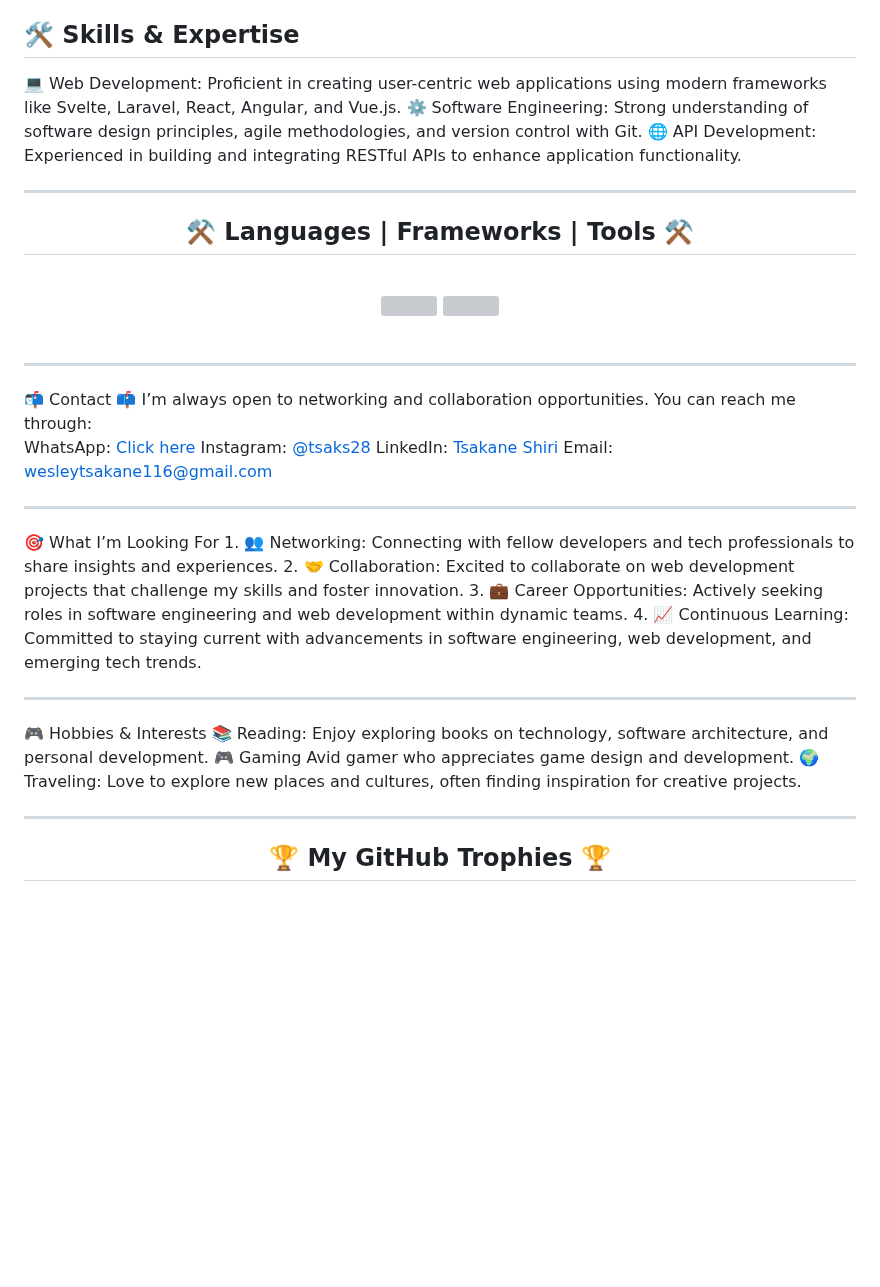
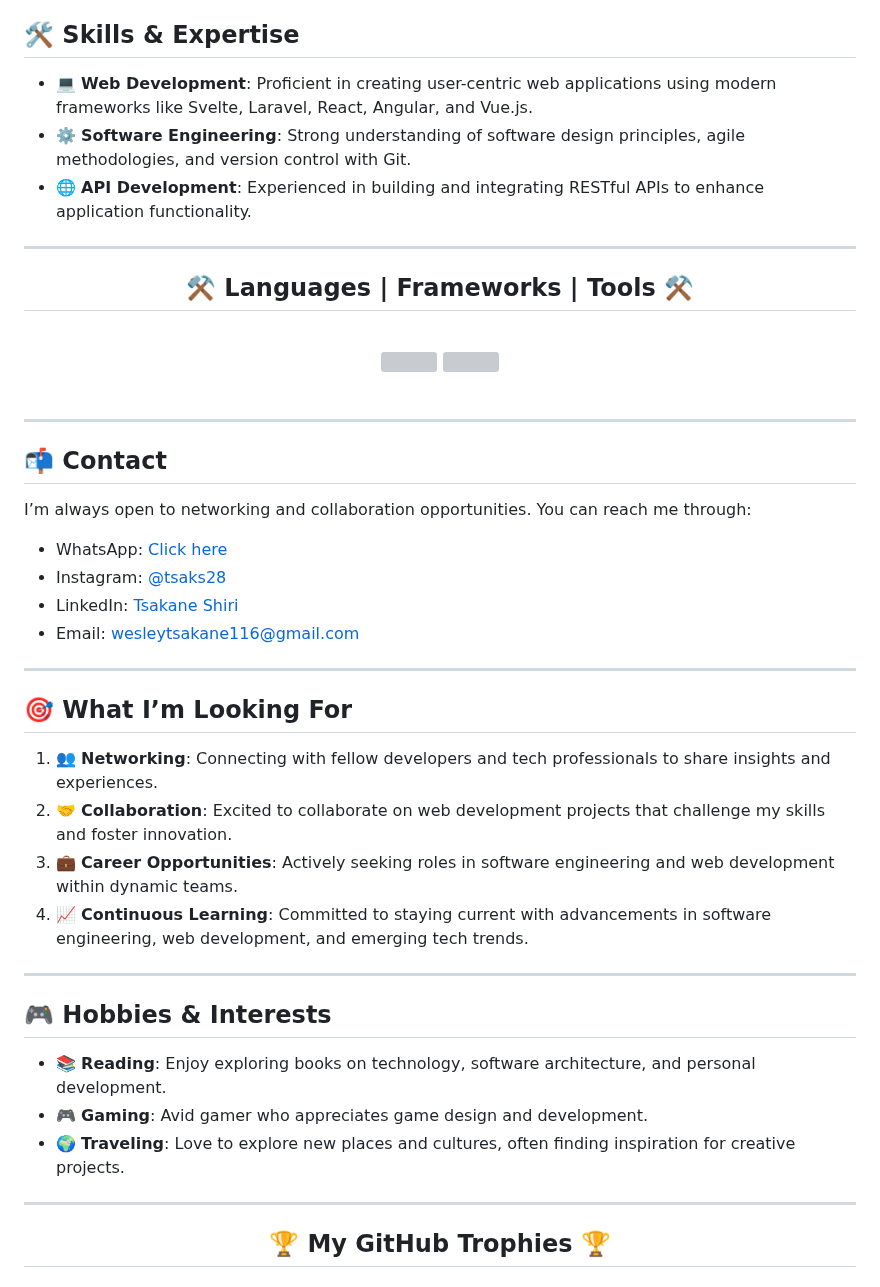
Before and after one commit to tsakane28/tsakane28, a Markdown page: README.md, the part around the change. Drawn GitHub-style; blank space fills up the shorter version; grey boxes are pictures that could not be loaded.

```diff
--- a/README.md
+++ b/README.md
@@ -11,9 +11,9 @@
 🌟 I am a passionate software engineer dedicated to developing robust and scalable web applications. Currently enhancing my skills in Information Technology, I strive to stay updated with the latest industry trends and best practices.
 
 ## 🛠️ Skills & Expertise
-💻 Web Development: Proficient in creating user-centric web applications using modern frameworks like Svelte, Laravel, React, Angular, and Vue.js.
-⚙️ Software Engineering: Strong understanding of software design principles, agile methodologies, and version control with Git.
-🌐 API Development: Experienced in building and integrating RESTful APIs to enhance application functionality.
+- 💻 **Web Development**: Proficient in creating user-centric web applications using modern frameworks like Svelte, Laravel, React, Angular, and Vue.js.
+- ⚙️ **Software Engineering**: Strong understanding of software design principles, agile methodologies, and version control with Git.
+- 🌐 **API Development**: Experienced in building and integrating RESTful APIs to enhance application functionality.
 
 <hr/>
 <h2 align="center">⚒️ Languages | Frameworks | Tools ⚒️</h2>
@@ -24,26 +24,29 @@
 </div>
 <br/>
 <hr/>
-📬 Contact
-📫 I’m always open to networking and collaboration opportunities. You can reach me through:
 
-WhatsApp: [Click here](https://wa.me/263776555485)
-Instagram: [@tsaks28](https://instagram.com/tsaks28)
-LinkedIn: [Tsakane Shiri](https://www.linkedin.com/in/tsakane-shiri)
-Email: [wesleytsakane116@gmail.com](mailto:wesleytsakane116@gmail.com)
+## 📬 Contact
+I’m always open to networking and collaboration opportunities. You can reach me through:
+
+- WhatsApp: [Click here](https://wa.me/263776555485)
+- Instagram: [@tsaks28](https://instagram.com/tsaks28)
+- LinkedIn: [Tsakane Shiri](https://www.linkedin.com/in/tsakane-shiri)
+- Email: [wesleytsakane116@gmail.com](mailto:wesleytsakane116@gmail.com)
 
 <hr/>
-🎯 What I’m Looking For
-1. 👥 Networking: Connecting with fellow developers and tech professionals to share insights and experiences.
-2. 🤝 Collaboration: Excited to collaborate on web development projects that challenge my skills and foster innovation.
-3. 💼 Career Opportunities: Actively seeking roles in software engineering and web development within dynamic teams.
-4. 📈 Continuous Learning: Committed to staying current with advancements in software engineering, web development, and emerging tech trends.
+
+## 🎯 What I’m Looking For
+1. 👥 **Networking**: Connecting with fellow developers and tech professionals to share insights and experiences.
+2. 🤝 **Collaboration**: Excited to collaborate on web development projects that challenge my skills and foster innovation.
+3. 💼 **Career Opportunities**: Actively seeking roles in software engineering and web development within dynamic teams.
+4. 📈 **Continuous Learning**: Committed to staying current with advancements in software engineering, web development, and emerging tech trends.
 
 <hr/>
-🎮 Hobbies & Interests
-📚 Reading: Enjoy exploring books on technology, software architecture, and personal development.
-🎮 Gaming Avid gamer who appreciates game design and development.
-🌍 Traveling: Love to explore new places and cultures, often finding inspiration for creative projects.
+
+## 🎮 Hobbies & Interests
+- 📚 **Reading**: Enjoy exploring books on technology, software architecture, and personal development.
+- 🎮 **Gaming**: Avid gamer who appreciates game design and development.
+- 🌍 **Traveling**: Love to explore new places and cultures, often finding inspiration for creative projects.
 
 <hr/>
 <div align="center">
```
